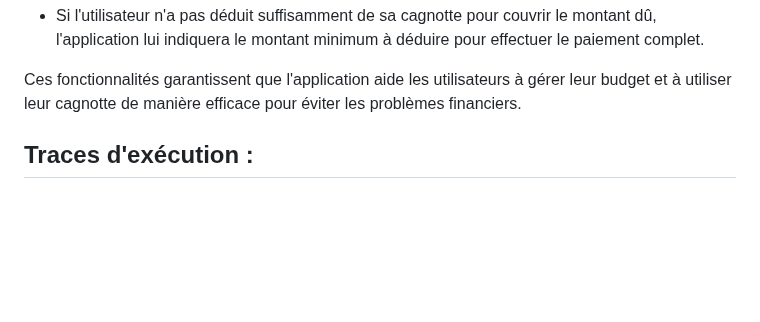
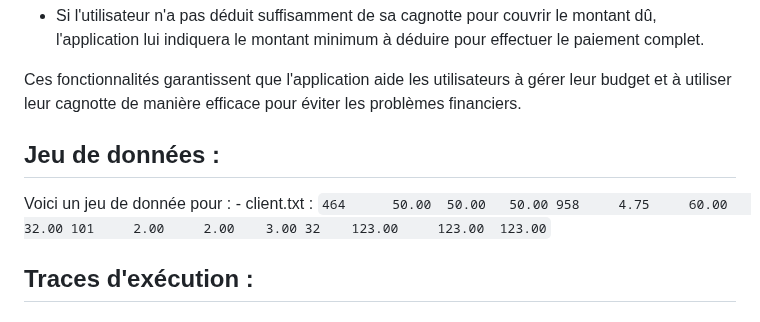
Before and after one commit to GenDoum/SAE_1.01_GestionnaireMagasinMeubles, a Markdown page: compteRendu.md, the part around the change. Drawn GitHub-style; blank space fills up the shorter version.

````diff
--- a/compteRendu.md
+++ b/compteRendu.md
@@ -80,6 +80,17 @@ Lorsqu'un utilisateur décide de quitter l'application, plusieurs scénarios son
 
 
 Ces fonctionnalités garantissent que l'application aide les utilisateurs à gérer leur budget et à utiliser leur cagnotte de manière efficace pour éviter les problèmes financiers.
+
+## Jeu de données :
+
+Voici un jeu de donnée pour :
+	- client.txt :
+		```
+			 464	  50.00	 50.00	 50.00
+	 		958	  	4.75	 60.00	 32.00
+	 		101	    2.00	 2.00	 3.00
+	 		32	  123.00	 123.00	 123.00
+		```
 
 ## Traces d'exécution :
 ### Voici les traces d'execution pour la partie **client** :
````
